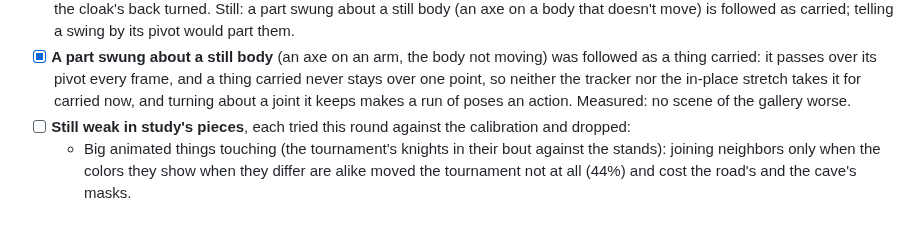
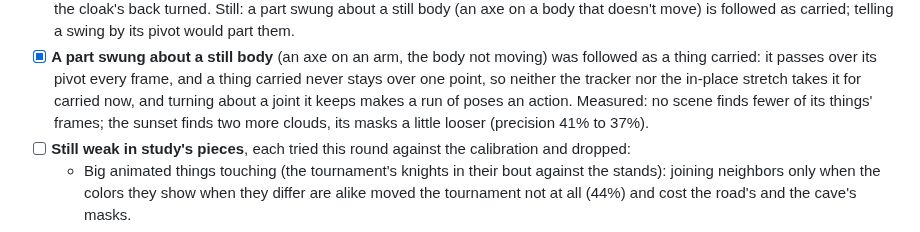
Before and after one commit to Legerdo/claude-pxl, a Markdown page: BACKLOG.md, the part around the change. Drawn GitHub-style.

```diff
--- a/BACKLOG.md
+++ b/BACKLOG.md
@@ -480,7 +480,8 @@ one), and the art code itself (4% of the cost).
 - [x] **A part swung about a still body** (an axe on an arm, the body not moving) was followed as a thing
   carried: it passes over its pivot every frame, and a thing carried never stays over one point, so
   neither the tracker nor the in-place stretch takes it for carried now, and turning about a joint it
-  keeps makes a run of poses an action. Measured: no scene of the gallery worse.
+  keeps makes a run of poses an action. Measured: no scene finds fewer of its things' frames; the sunset
+  finds two more clouds, its masks a little looser (precision 41% to 37%).
 - [ ] **Still weak in study's pieces**, each tried this round against the calibration and dropped:
   - Big animated things touching (the tournament's knights in their bout against the stands): joining
     neighbors only when the colors they show when they differ are alike moved the tournament not at all
```
Also changed, not shown: docs/fork-differences.md (+19 -11 lines).
